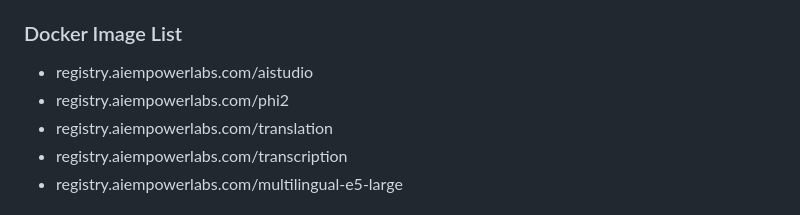
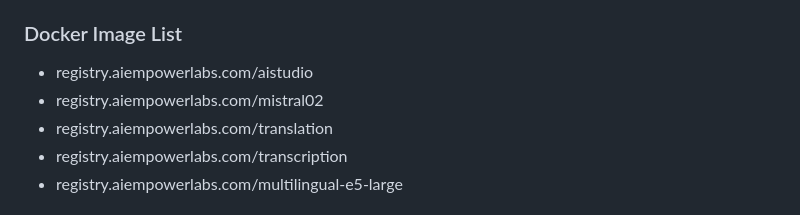
Before and after one commit to AI-Empower-Labs/Studio, a Markdown page: README.md, the part around the change. GitHub-like rendering.

Commit message:
updated dockerimages section in README

```diff
--- a/README.md
+++ b/README.md
@@ -46,7 +46,7 @@ docker compose down
 
 ### Docker Image List
 * registry.aiempowerlabs.com/aistudio
-* registry.aiempowerlabs.com/phi2
+* registry.aiempowerlabs.com/mistral02
 * registry.aiempowerlabs.com/translation
 * registry.aiempowerlabs.com/transcription
 * registry.aiempowerlabs.com/multilingual-e5-large
```
